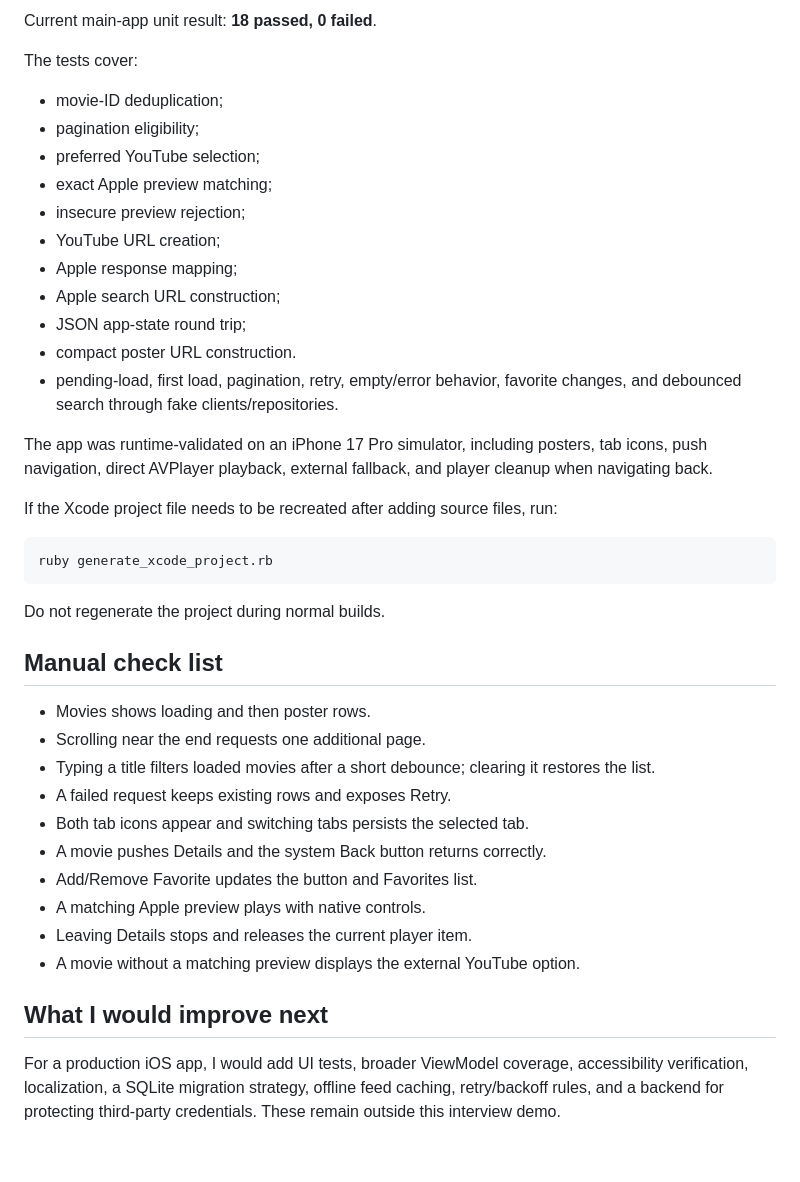
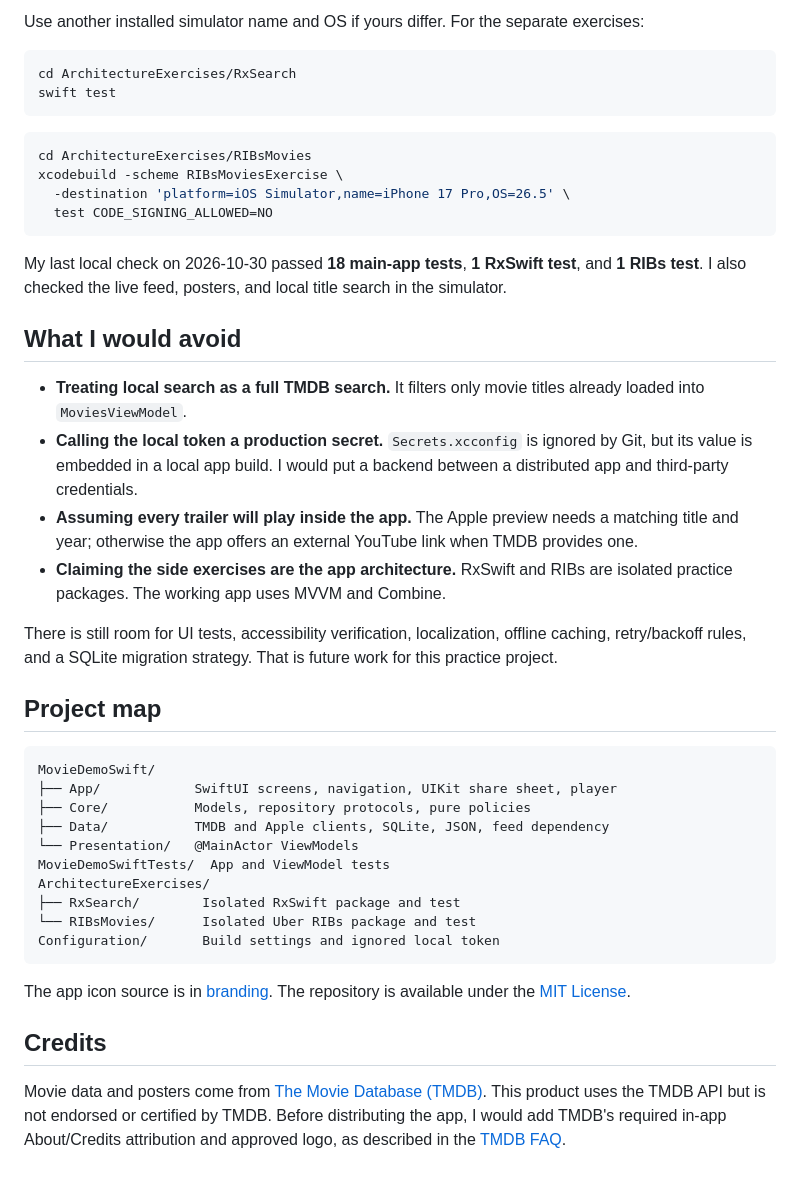
Before and after one commit to Cacata/MovieDemo_Swift_v2, a Markdown page: README.md, the part around one of its changes. Drawn GitHub-style.

````diff
--- a/README.md
+++ b/README.md
@@ -250,48 +119,62 @@ xcodebuild -project MovieDemoSwift.xcodeproj -scheme MovieDemoSwift \
 ```
 
-Current main-app unit result: **18 passed, 0 failed**.
-
-The tests cover:
-
-- movie-ID deduplication;
-- pagination eligibility;
-- preferred YouTube selection;
-- exact Apple preview matching;
-- insecure preview rejection;
-- YouTube URL creation;
-- Apple response mapping;
-- Apple search URL construction;
-- JSON app-state round trip;
-- compact poster URL construction.
-- pending-load, first load, pagination, retry, empty/error behavior, favorite changes, and
-  debounced search through fake clients/repositories.
-
-The app was runtime-validated on an iPhone 17 Pro simulator, including posters, tab icons, push navigation, direct AVPlayer playback, external fallback, and player cleanup when navigating back.
-
-If the Xcode project file needs to be recreated after adding source files, run:
+Use another installed simulator name and OS if yours differ. For the
+separate exercises:
 
 ```sh
-ruby generate_xcode_project.rb
+cd ArchitectureExercises/RxSearch
+swift test
 ```
 
-Do not regenerate the project during normal builds.
+```sh
+cd ArchitectureExercises/RIBsMovies
+xcodebuild -scheme RIBsMoviesExercise \
+  -destination 'platform=iOS Simulator,name=iPhone 17 Pro,OS=26.5' \
+  test CODE_SIGNING_ALLOWED=NO
+```
 
-## Manual check list
+My last local check on 2026-10-30 passed **18 main-app tests**, **1 RxSwift
+test**, and **1 RIBs test**. I also checked the live feed, posters, and local
+title search in the simulator.
 
-- Movies shows loading and then poster rows.
-- Scrolling near the end requests one additional page.
-- Typing a title filters loaded movies after a short debounce; clearing it restores the list.
-- A failed request keeps existing rows and exposes Retry.
-- Both tab icons appear and switching tabs persists the selected tab.
-- A movie pushes Details and the system Back button returns correctly.
-- Add/Remove Favorite updates the button and Favorites list.
-- A matching Apple preview plays with native controls.
-- Leaving Details stops and releases the current player item.
-- A movie without a matching preview displays the external YouTube option.
+## What I would avoid
 
-## What I would improve next
+- **Treating local search as a full TMDB search.** It filters only movie
+  titles already loaded into `MoviesViewModel`.
+- **Calling the local token a production secret.** `Secrets.xcconfig` is
+  ignored by Git, but its value is embedded in a local app build. I would put
+  a backend between a distributed app and third-party credentials.
+- **Assuming every trailer will play inside the app.** The Apple preview
+  needs a matching title and year; otherwise the app offers an external
+  YouTube link when TMDB provides one.
+- **Claiming the side exercises are the app architecture.** RxSwift and RIBs
+  are isolated practice packages. The working app uses MVVM and Combine.
 
-For a production iOS app, I would add UI tests, broader ViewModel coverage,
-accessibility verification, localization, a SQLite migration strategy, offline
-feed caching, retry/backoff rules, and a backend for protecting third-party
-credentials. These remain outside this interview demo.
+There is still room for UI tests, accessibility verification, localization,
+offline caching, retry/backoff rules, and a SQLite migration strategy. That
+is future work for this practice project.
+
+## Project map
+
+```text
+MovieDemoSwift/
+├── App/            SwiftUI screens, navigation, UIKit share sheet, player
+├── Core/           Models, repository protocols, pure policies
+├── Data/           TMDB and Apple clients, SQLite, JSON, feed dependency
+└── Presentation/   @MainActor ViewModels
+MovieDemoSwiftTests/  App and ViewModel tests
+ArchitectureExercises/
+├── RxSearch/        Isolated RxSwift package and test
+└── RIBsMovies/      Isolated Uber RIBs package and test
+Configuration/       Build settings and ignored local token
+```
+
+The app icon source is in [branding](branding). The repository is available
+under the [MIT License](LICENSE).
+
+## Credits
+
+Movie data and posters come from [The Movie Database (TMDB)](https://www.themoviedb.org).
+This product uses the TMDB API but is not endorsed or certified by TMDB.
+Before distributing the app, I would add TMDB's required in-app About/Credits
+attribution and approved logo, as described in the [TMDB FAQ](https://developer.themoviedb.org/docs/faq).
````
Also changed, not shown: other parts of README.md (+84 -215 lines), docs/media/combine-search.gif (added), docs/media/movie-feed.gif (added), docs/media/uikit-share.gif (added).
